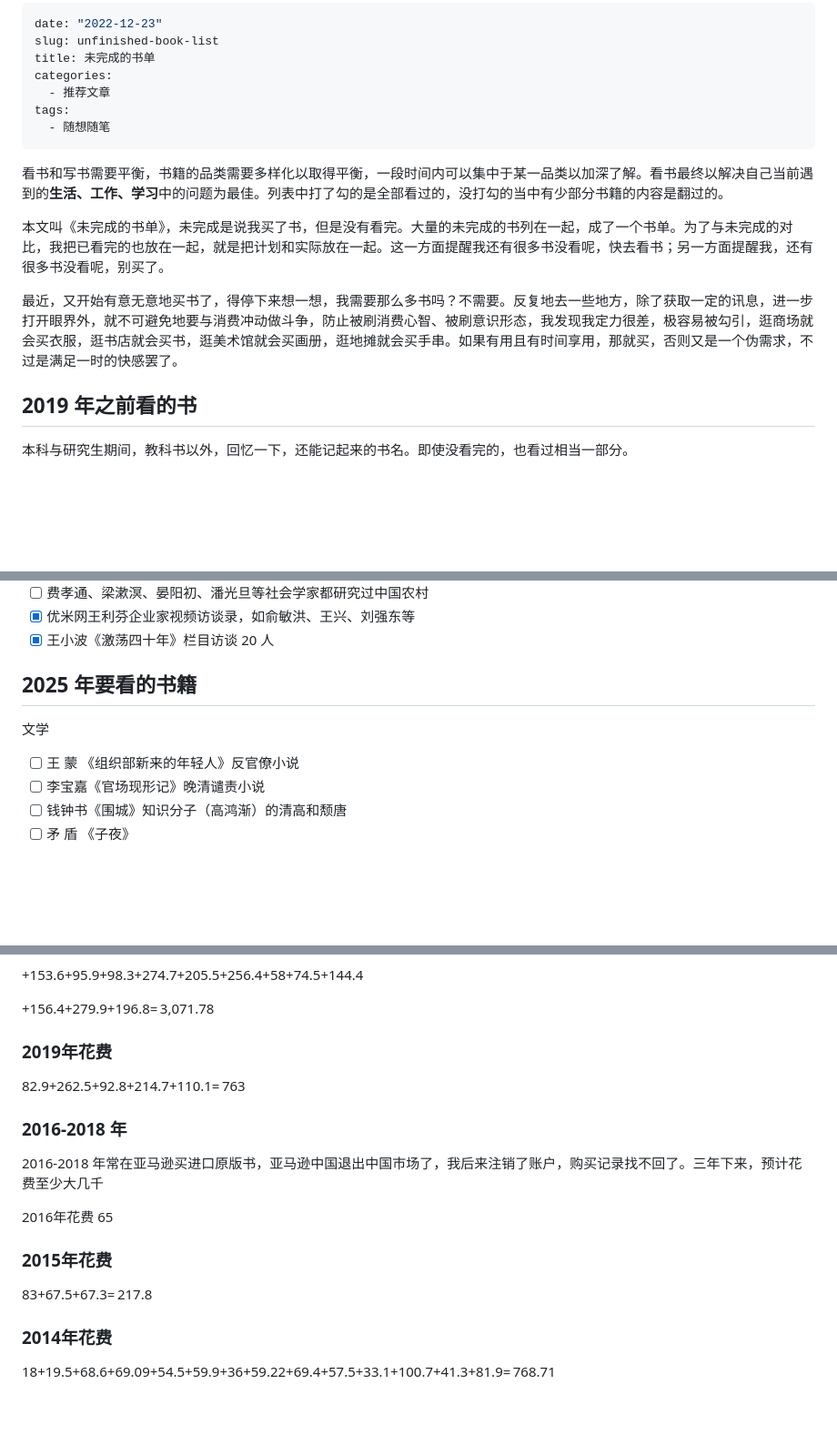
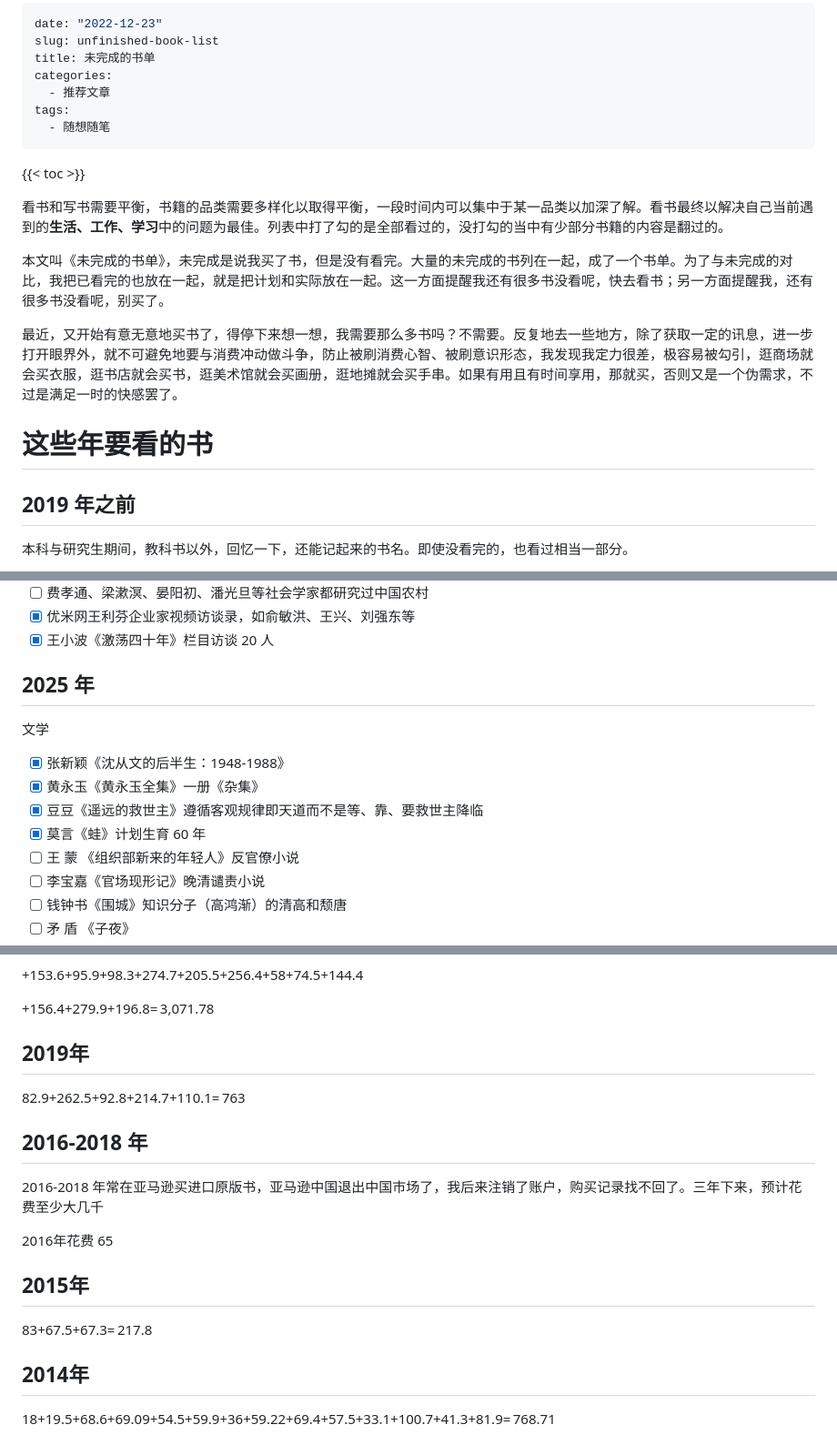
Before and after one commit to rbind/xiangyun, a Markdown page: content/daily/2022-12-31-unfinished-book-list.md, 3 parts joined by grey strips. Shown: that part at 91% size. GitHub-like rendering; blank space fills up the shorter version.

```diff
--- a/content/daily/2022-12-31-unfinished-book-list.md
+++ b/content/daily/2022-12-31-unfinished-book-list.md
@@ -8,13 +8,17 @@ tags:
   - 随想随笔
 ---
 
+{{< toc >}}
+
 看书和写书需要平衡，书籍的品类需要多样化以取得平衡，一段时间内可以集中于某一品类以加深了解。看书最终以解决自己当前遇到的**生活、工作、学习**中的问题为最佳。列表中打了勾的是全部看过的，没打勾的当中有少部分书籍的内容是翻过的。
 
 本文叫《未完成的书单》，未完成是说我买了书，但是没有看完。大量的未完成的书列在一起，成了一个书单。为了与未完成的对比，我把已看完的也放在一起，就是把计划和实际放在一起。这一方面提醒我还有很多书没看呢，快去看书；另一方面提醒我，还有很多书没看呢，别买了。
 
 最近，又开始有意无意地买书了，得停下来想一想，我需要那么多书吗？不需要。反复地去一些地方，除了获取一定的讯息，进一步打开眼界外，就不可避免地要与消费冲动做斗争，防止被刷消费心智、被刷意识形态，我发现我定力很差，极容易被勾引，逛商场就会买衣服，逛书店就会买书，逛美术馆就会买画册，逛地摊就会买手串。如果有用且有时间享用，那就买，否则又是一个伪需求，不过是满足一时的快感罢了。
 
-## 2019 年之前看的书
+# 这些年要看的书
+
+## 2019 年之前
 
 本科与研究生期间，教科书以外，回忆一下，还能记起来的书名。即使没看完的，也看过相当一部分。
 
@@ -210,10 +214,14 @@ tags:
 -   [x] 优米网王利芬企业家视频访谈录，如俞敏洪、王兴、刘强东等
 -   [x] 王小波《激荡四十年》栏目访谈 20 人
 
-## 2025 年要看的书籍
+## 2025 年
 
 文学
 
+-   [x] 张新颖《沈从文的后半生：1948-1988》
+-   [x] 黄永玉《黄永玉全集》一册《杂集》
+-   [x] 豆豆《遥远的救世主》遵循客观规律即天道而不是等、靠、要救世主降临
+-   [x] 莫言《蛙》计划生育 60 年
 -   [ ] 王 蒙 《组织部新来的年轻人》反官僚小说
 -   [ ] 李宝嘉《官场现形记》晚清谴责小说
 -   [ ] 钱钟书《围城》知识分子（高鸿渐）的清高和颓唐
@@ -318,20 +345,20 @@ tags:
 
 +156.4+279.9+196.8= 3,071.78
 
-### 2019年花费
+## 2019年
 
 82.9+262.5+92.8+214.7+110.1= 763
 
-### 2016-2018 年
+## 2016-2018 年
 
 2016-2018 年常在亚马逊买进口原版书，亚马逊中国退出中国市场了，我后来注销了账户，购买记录找不回了。三年下来，预计花费至少大几千
 
 2016年花费 65
 
-### 2015年花费
+## 2015年
 
 83+67.5+67.3= 217.8
 
-### 2014年花费
+## 2014年
 
 18+19.5+68.6+69.09+54.5+59.9+36+59.22+69.4+57.5+33.1+100.7+41.3+81.9= 768.71
```
Also changed, not shown: other parts of content/daily/2022-12-31-unfinished-book-list.md (+36 -17 lines).
